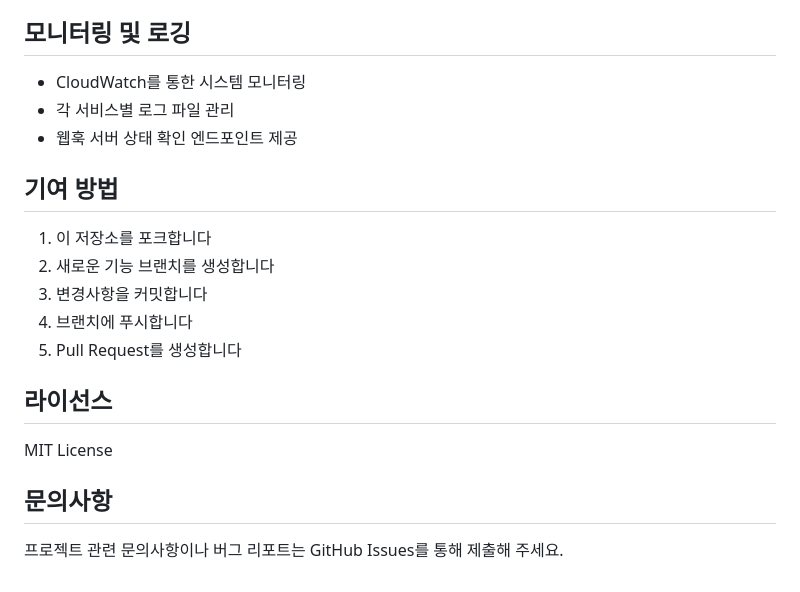
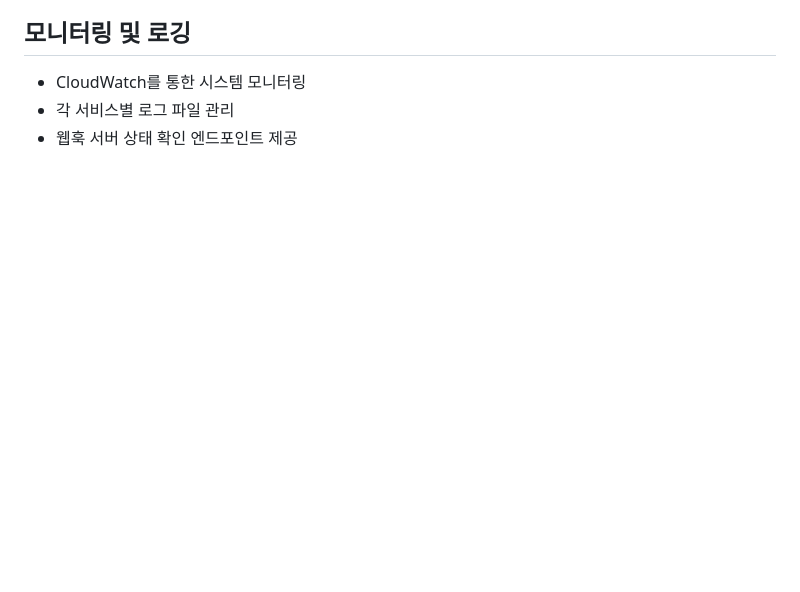
Before and after one commit to KiM-Taeseon/MSP_Service_BanyanTree, a Markdown page: README.md, the part around the change. Rendered like a GitHub page; blank space fills up the shorter version.

Commit message:
Remove contribution, license, and contact sections from README

```diff
--- a/README.md
+++ b/README.md
@@ -150,19 +150,3 @@ curl -X POST http://<TERRAFORM_RUNNER_IP>:8080/run-terraform \
 - CloudWatch를 통한 시스템 모니터링
 - 각 서비스별 로그 파일 관리
 - 웹훅 서버 상태 확인 엔드포인트 제공
-
-## 기여 방법
-
-1. 이 저장소를 포크합니다
-2. 새로운 기능 브랜치를 생성합니다
-3. 변경사항을 커밋합니다
-4. 브랜치에 푸시합니다
-5. Pull Request를 생성합니다
-
-## 라이선스
-
-MIT License
-
-## 문의사항
-
-프로젝트 관련 문의사항이나 버그 리포트는 GitHub Issues를 통해 제출해 주세요.
```
